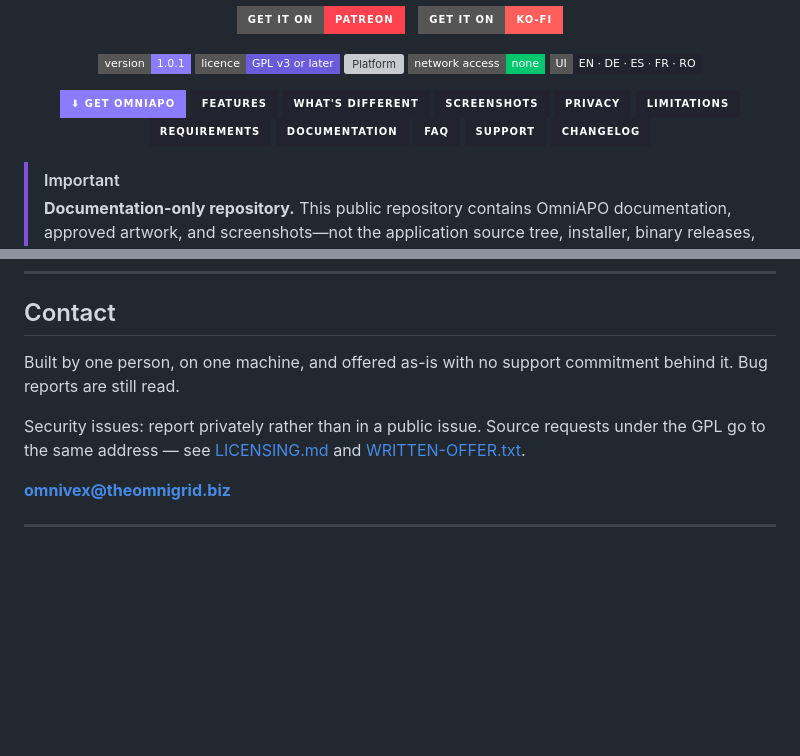
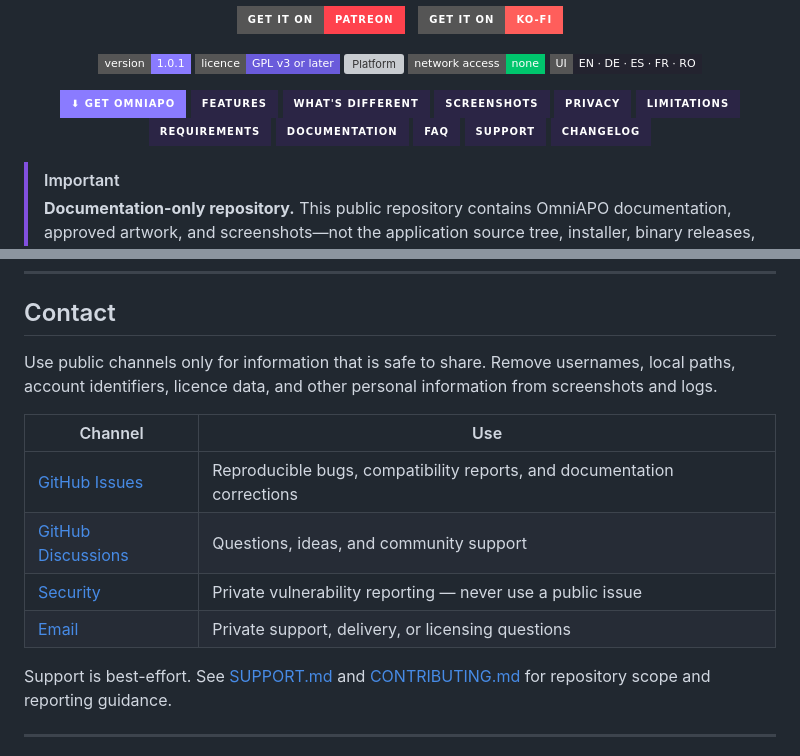
Before and after one commit to TheOmniGrid/OmniAPO, a Markdown page: README.md, 2 parts joined by grey strips. Drawn GitHub-style; badges without logos; blank space fills up the shorter version; grey boxes are pictures that could not be loaded.

Commit message:
Align OmniAPO README navigation and footer design (#2)
Standardizes the suite Contact and footer components while preserving product-specific legal notices. The OmniAPO and OmniWrappers pull requests also align their navigation components to the OmniTheme reference.

```diff
--- a/README.md
+++ b/README.md
@@ -25,16 +25,16 @@
      headings below -- if a heading is renamed, its chip has to be renamed too. -->
 <p align="center">
   <a href="#get-omniapo"><img alt="Get OmniAPO" src="https://img.shields.io/badge/⬇%20Get%20OmniAPO-8A7BFF?style=for-the-badge"></a>
-  <a href="#what-it-does"><img alt="Features" src="https://img.shields.io/badge/Features-23232F?style=for-the-badge"></a>
-  <a href="#what-makes-this-build-different"><img alt="What's different" src="https://img.shields.io/badge/What's%20different-23232F?style=for-the-badge"></a>
-  <a href="#screenshots"><img alt="Screenshots" src="https://img.shields.io/badge/Screenshots-23232F?style=for-the-badge"></a>
-  <a href="PRIVACY.md"><img alt="Privacy" src="https://img.shields.io/badge/Privacy-23232F?style=for-the-badge"></a>
-  <a href="#honest-limitations"><img alt="Limitations" src="https://img.shields.io/badge/Limitations-23232F?style=for-the-badge"></a>
-  <a href="#requirements"><img alt="Requirements" src="https://img.shields.io/badge/Requirements-23232F?style=for-the-badge"></a>
-  <a href="#documentation"><img alt="Documentation" src="https://img.shields.io/badge/Documentation-23232F?style=for-the-badge"></a>
-  <a href="FAQ.md"><img alt="FAQ" src="https://img.shields.io/badge/FAQ-23232F?style=for-the-badge"></a>
-  <a href="SUPPORT.md"><img alt="Support" src="https://img.shields.io/badge/Support-23232F?style=for-the-badge"></a>
-  <a href="CHANGELOG.md"><img alt="Changelog" src="https://img.shields.io/badge/Changelog-23232F?style=for-the-badge"></a>
+  <a href="#what-it-does"><img alt="Features" src="https://img.shields.io/badge/Features-2B2545?style=for-the-badge"></a>
+  <a href="#what-makes-this-build-different"><img alt="What's different" src="https://img.shields.io/badge/What's%20different-2B2545?style=for-the-badge"></a>
+  <a href="#screenshots"><img alt="Screenshots" src="https://img.shields.io/badge/Screenshots-2B2545?style=for-the-badge"></a>
+  <a href="PRIVACY.md"><img alt="Privacy" src="https://img.shields.io/badge/Privacy-2B2545?style=for-the-badge"></a>
+  <a href="#honest-limitations"><img alt="Limitations" src="https://img.shields.io/badge/Limitations-2B2545?style=for-the-badge"></a>
+  <a href="#requirements"><img alt="Requirements" src="https://img.shields.io/badge/Requirements-2B2545?style=for-the-badge"></a>
+  <a href="#documentation"><img alt="Documentation" src="https://img.shields.io/badge/Documentation-2B2545?style=for-the-badge"></a>
+  <a href="FAQ.md"><img alt="FAQ" src="https://img.shields.io/badge/FAQ-2B2545?style=for-the-badge"></a>
+  <a href="SUPPORT.md"><img alt="Support" src="https://img.shields.io/badge/Support-2B2545?style=for-the-badge"></a>
+  <a href="CHANGELOG.md"><img alt="Changelog" src="https://img.shields.io/badge/Changelog-2B2545?style=for-the-badge"></a>
 </p>
 
 > [!IMPORTANT]
@@ -259,14 +259,18 @@ Also FFTW, libsndfile, muparserx, TCLAP, Qt, the Steinberg VST3 SDK, NSIS, and
 
 ## Contact
 
-Built by one person, on one machine, and offered as-is with no support commitment behind
-it. Bug reports are still read.
+Use public channels only for information that is safe to share. Remove usernames, local paths,
+account identifiers, licence data, and other personal information from screenshots and logs.
 
-Security issues: report privately rather than in a public issue. Source requests under the
-GPL go to the same address — see [LICENSING.md](LICENSING.md) and
-[WRITTEN-OFFER.txt](WRITTEN-OFFER.txt).
+| Channel | Use |
+|---|---|
+| [GitHub Issues](../../issues/new/choose) | Reproducible bugs, compatibility reports, and documentation corrections |
+| [GitHub Discussions](../../discussions) | Questions, ideas, and community support |
+| [Security](SECURITY.md) | Private vulnerability reporting — never use a public issue |
+| [Email](mailto:omnivex@theomnigrid.biz) | Private support, delivery, or licensing questions |
 
-**omnivex@theomnigrid.biz**
+Support is best-effort. See [SUPPORT.md](SUPPORT.md) and [CONTRIBUTING.md](CONTRIBUTING.md)
+for repository scope and reporting guidance.
 
 ---
 
```
Also changed, not shown: other parts of README.md (+8 -5 lines).
